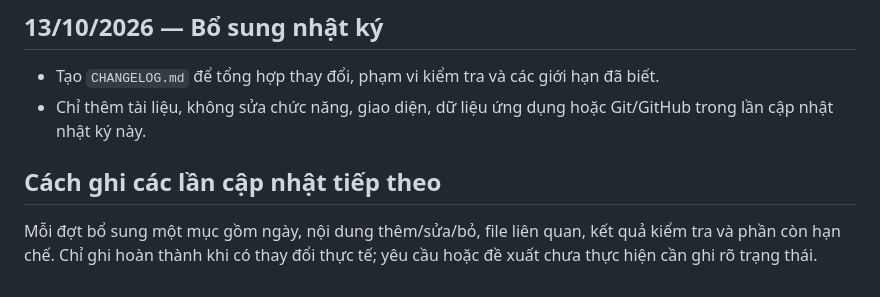
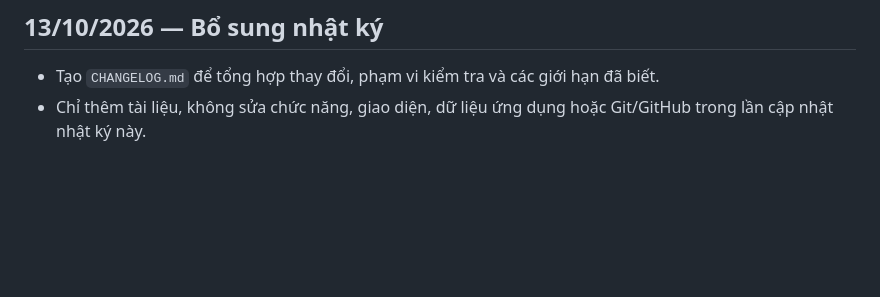
Before and after one commit to hvtien0827/CSE122_67KTPM1_BTCK_Nhom14, a Markdown page: web_demo_source_code/CHANGELOG.md, the part around the change. GitHub-like rendering; blank space fills up the shorter version.

Commit message:
feat: update

```diff
--- a/web_demo_source_code/CHANGELOG.md
+++ b/web_demo_source_code/CHANGELOG.md
@@ -131,6 +131,4 @@ Phần này ghi nhận chức năng/cải tiến đang có trong mã nguồn và
 - Tạo `CHANGELOG.md` để tổng hợp thay đổi, phạm vi kiểm tra và các giới hạn đã biết.
 - Chỉ thêm tài liệu, không sửa chức năng, giao diện, dữ liệu ứng dụng hoặc Git/GitHub trong lần cập nhật nhật ký này.
 
-## Cách ghi các lần cập nhật tiếp theo
-
-Mỗi đợt bổ sung một mục gồm ngày, nội dung thêm/sửa/bỏ, file liên quan, kết quả kiểm tra và phần còn hạn chế. Chỉ ghi hoàn thành khi có thay đổi thực tế; yêu cầu hoặc đề xuất chưa thực hiện cần ghi rõ trạng thái.
+#
```
